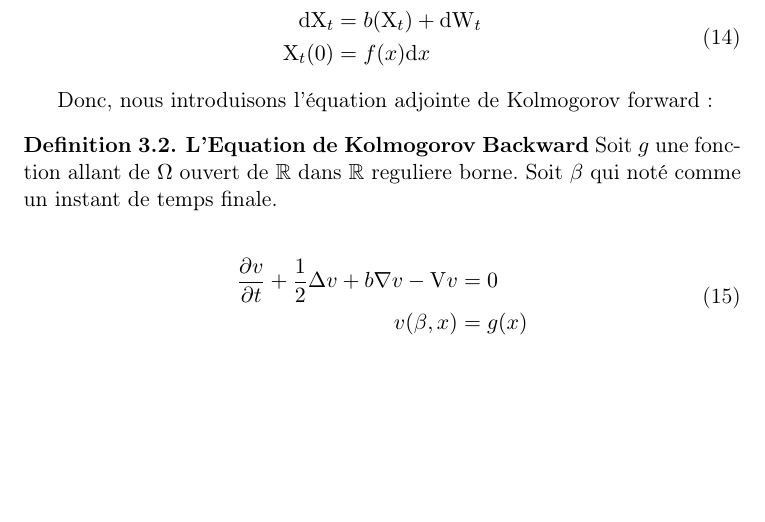
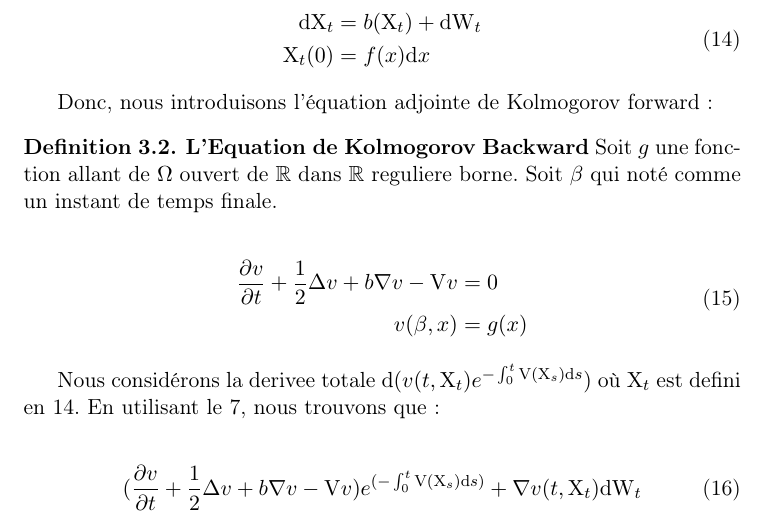
Before and after one commit to jmoran1993/map_projet_3a, a LaTeX document (Report_Notes/Seance2.tex): part of page 4 of 4, cut so that both start at the same text, the shorter picture padded with empty space. Compiled offline with pdfLaTeX; an older LaTeX class or package is replaced by its successor.

Commit message:
Stuck on Feynman-Kac

```diff
--- a/Report_Notes/Seance2.tex
+++ b/Report_Notes/Seance2.tex
@@ -191,6 +191,11 @@ v(\beta, x) &= g(x)
 \end{equation}
 \end{definition}
 
+Nous considérons la derivee totale $\mathrm{d}(v(t, \mathrm{X}_{t}) e^{-\int_0^{t} \mathrm{V}(\mathrm{X}_{s}) \mathrm{d}s})$ où $\mathrm{X}_{t}$ est defini en \ref{define_xt}. En utilisant le \ref{develop_ito_x}, nous trouvons que :
+
+\begin{align}
+(\frac{\partial v}{\partial t} + \frac{1}{2} \Delta v + b \nabla v - \mathrm{V}v) e^{(-\int_0^{t} \mathrm{V}(\mathrm{X}_{s}) \mathrm{d}s)} + \nabla v(t, \mathrm{X}_{t}) \mathrm{dW}_{t}
+\end{align}
 
 
 
```
Also changed, not shown: Report_Notes/Seance2.pdf.
